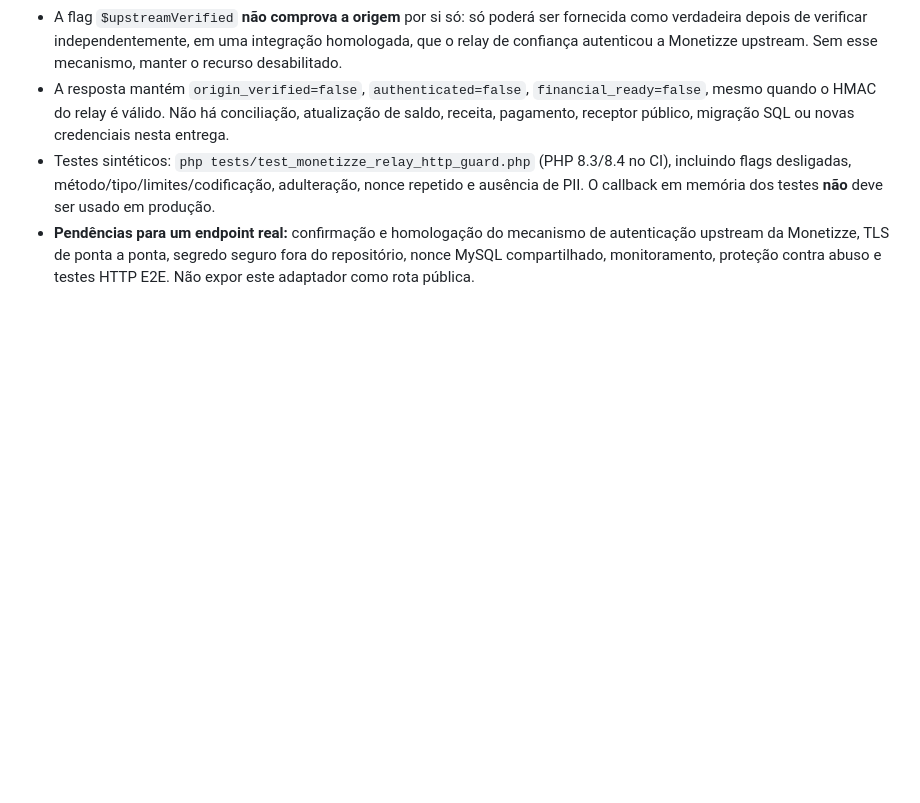
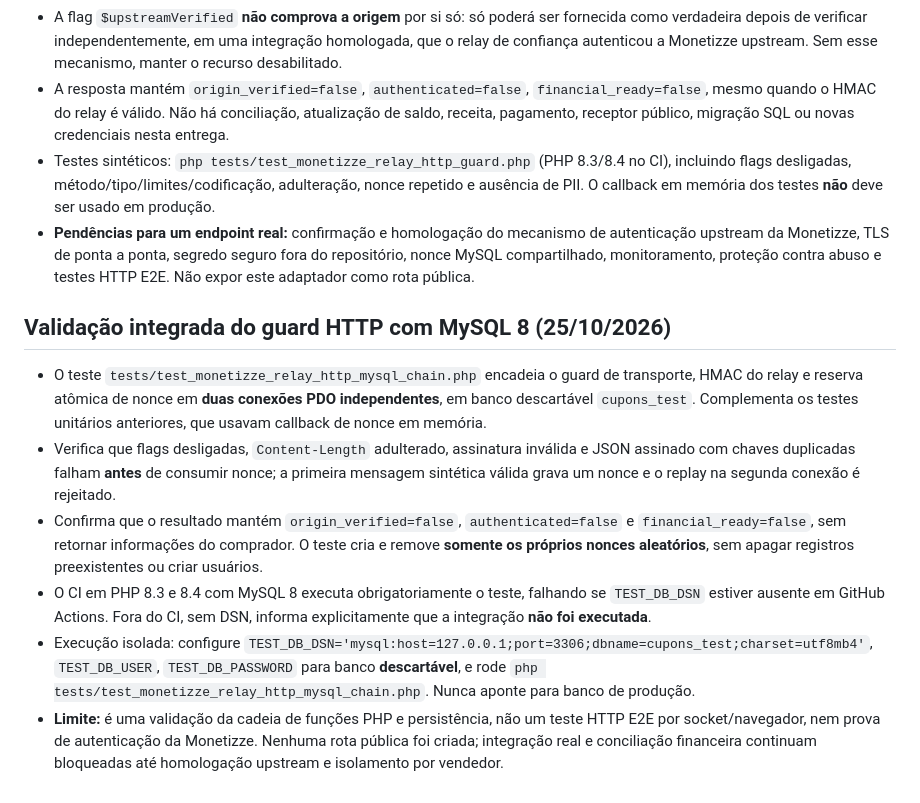
Before and after one commit to ttatim/cupons, a Markdown page: docs/ETAPA-03-MONETIZZE-POSTBACK-NATIVO.md, the part around the change. Drawn GitHub-style; blank space fills up the shorter version.

Commit message:
docs(item 03): record durable relay transport-chain validation and upstream blocker

```diff
--- a/docs/ETAPA-03-MONETIZZE-POSTBACK-NATIVO.md
+++ b/docs/ETAPA-03-MONETIZZE-POSTBACK-NATIVO.md
@@ -54,3 +54,12 @@ A documentação e o código não habilitam endpoint de recebimento externo.
 - A resposta mantém `origin_verified=false`, `authenticated=false`, `financial_ready=false`, mesmo quando o HMAC do relay é válido. Não há conciliação, atualização de saldo, receita, pagamento, receptor público, migração SQL ou novas credenciais nesta entrega.
 - Testes sintéticos: `php tests/test_monetizze_relay_http_guard.php` (PHP 8.3/8.4 no CI), incluindo flags desligadas, método/tipo/limites/codificação, adulteração, nonce repetido e ausência de PII. O callback em memória dos testes **não** deve ser usado em produção.
 - **Pendências para um endpoint real:** confirmação e homologação do mecanismo de autenticação upstream da Monetizze, TLS de ponta a ponta, segredo seguro fora do repositório, nonce MySQL compartilhado, monitoramento, proteção contra abuso e testes HTTP E2E. Não expor este adaptador como rota pública.
+
+## Validação integrada do guard HTTP com MySQL 8 (25/10/2026)
+
+- O teste `tests/test_monetizze_relay_http_mysql_chain.php` encadeia o guard de transporte, HMAC do relay e reserva atômica de nonce em **duas conexões PDO independentes**, em banco descartável `cupons_test`. Complementa os testes unitários anteriores, que usavam callback de nonce em memória.
+- Verifica que flags desligadas, `Content-Length` adulterado, assinatura inválida e JSON assinado com chaves duplicadas falham **antes** de consumir nonce; a primeira mensagem sintética válida grava um nonce e o replay na segunda conexão é rejeitado.
+- Confirma que o resultado mantém `origin_verified=false`, `authenticated=false` e `financial_ready=false`, sem retornar informações do comprador. O teste cria e remove **somente os próprios nonces aleatórios**, sem apagar registros preexistentes ou criar usuários.
+- O CI em PHP 8.3 e 8.4 com MySQL 8 executa obrigatoriamente o teste, falhando se `TEST_DB_DSN` estiver ausente em GitHub Actions. Fora do CI, sem DSN, informa explicitamente que a integração **não foi executada**.
+- Execução isolada: configure `TEST_DB_DSN='mysql:host=127.0.0.1;port=3306;dbname=cupons_test;charset=utf8mb4'`, `TEST_DB_USER`, `TEST_DB_PASSWORD` para banco **descartável**, e rode `php tests/test_monetizze_relay_http_mysql_chain.php`. Nunca aponte para banco de produção.
+- **Limite:** é uma validação da cadeia de funções PHP e persistência, não um teste HTTP E2E por socket/navegador, nem prova de autenticação da Monetizze. Nenhuma rota pública foi criada; integração real e conciliação financeira continuam bloqueadas até homologação upstream e isolamento por vendedor.
```
